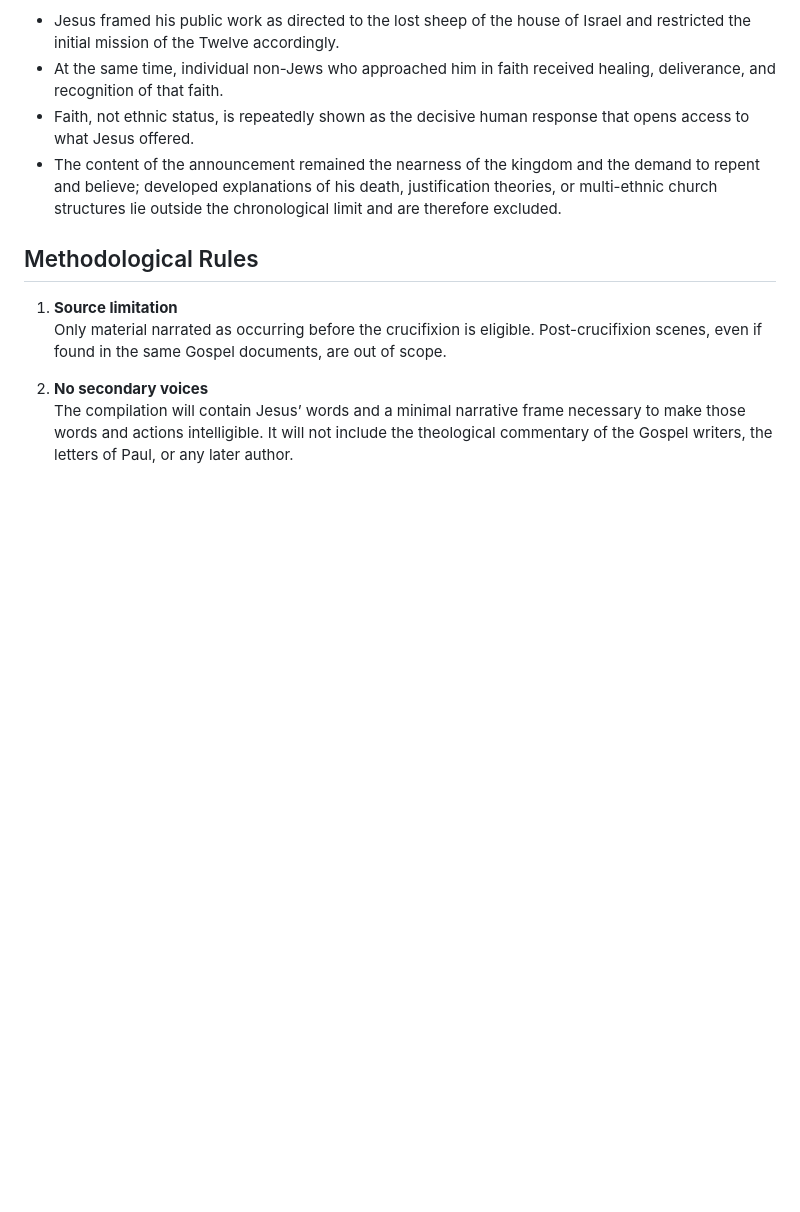
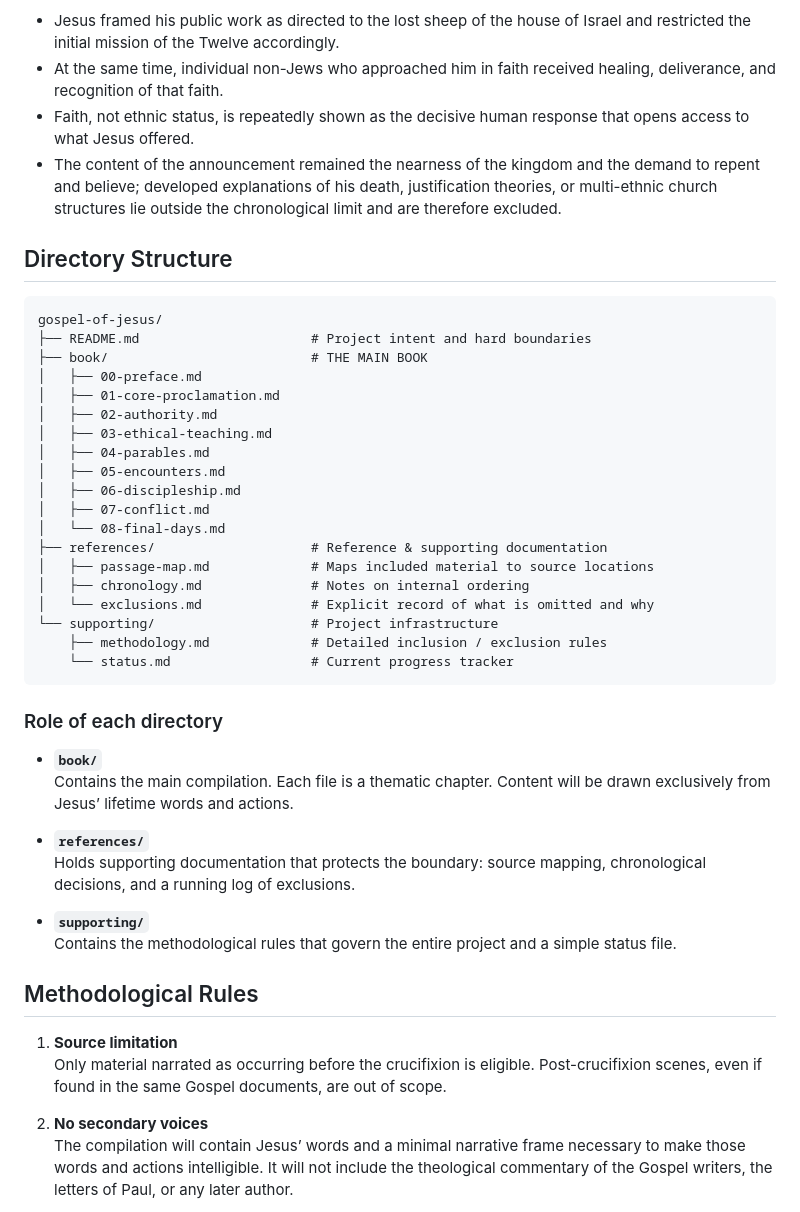
Before and after one commit to zfifteen/gospel-of-jesus, a Markdown page: README.md, the part around one of its changes. GitHub-like rendering; blank space fills up the shorter version.

Commit message:
Document final project directory structure and scaffold status

````diff
--- a/README.md
+++ b/README.md
@@ -42,6 +42,41 @@ Key observations drawn strictly from the lifetime record include:
 - Faith, not ethnic status, is repeatedly shown as the decisive human response that opens access to what Jesus offered.
 - The content of the announcement remained the nearness of the kingdom and the demand to repent and believe; developed explanations of his death, justification theories, or multi-ethnic church structures lie outside the chronological limit and are therefore excluded.
 
+## Directory Structure
+
+```
+gospel-of-jesus/
+├── README.md                      # Project intent and hard boundaries
+├── book/                          # THE MAIN BOOK
+│   ├── 00-preface.md
+│   ├── 01-core-proclamation.md
+│   ├── 02-authority.md
+│   ├── 03-ethical-teaching.md
+│   ├── 04-parables.md
+│   ├── 05-encounters.md
+│   ├── 06-discipleship.md
+│   ├── 07-conflict.md
+│   └── 08-final-days.md
+├── references/                    # Reference & supporting documentation
+│   ├── passage-map.md             # Maps included material to source locations
+│   ├── chronology.md              # Notes on internal ordering
+│   └── exclusions.md              # Explicit record of what is omitted and why
+└── supporting/                    # Project infrastructure
+    ├── methodology.md             # Detailed inclusion / exclusion rules
+    └── status.md                  # Current progress tracker
+```
+
+### Role of each directory
+
+- **`book/`**
+  Contains the main compilation. Each file is a thematic chapter. Content will be drawn exclusively from Jesus’ lifetime words and actions.
+
+- **`references/`**
+  Holds supporting documentation that protects the boundary: source mapping, chronological decisions, and a running log of exclusions.
+
+- **`supporting/`**
+  Contains the methodological rules that govern the entire project and a simple status file.
+
 ## Methodological Rules
 
 1. **Source limitation**
````
Also changed, not shown: other parts of README.md (+5 -22 lines).
